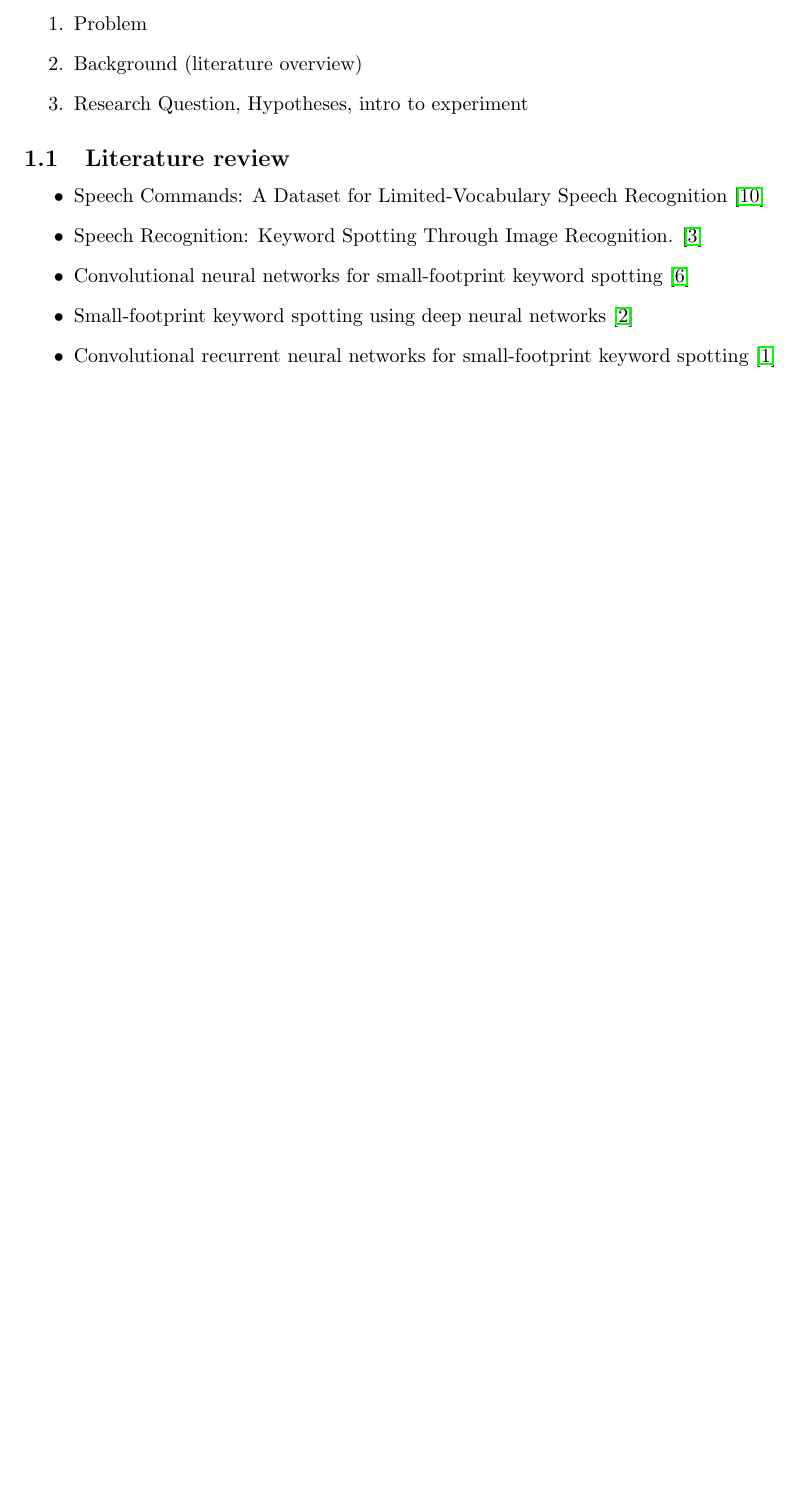
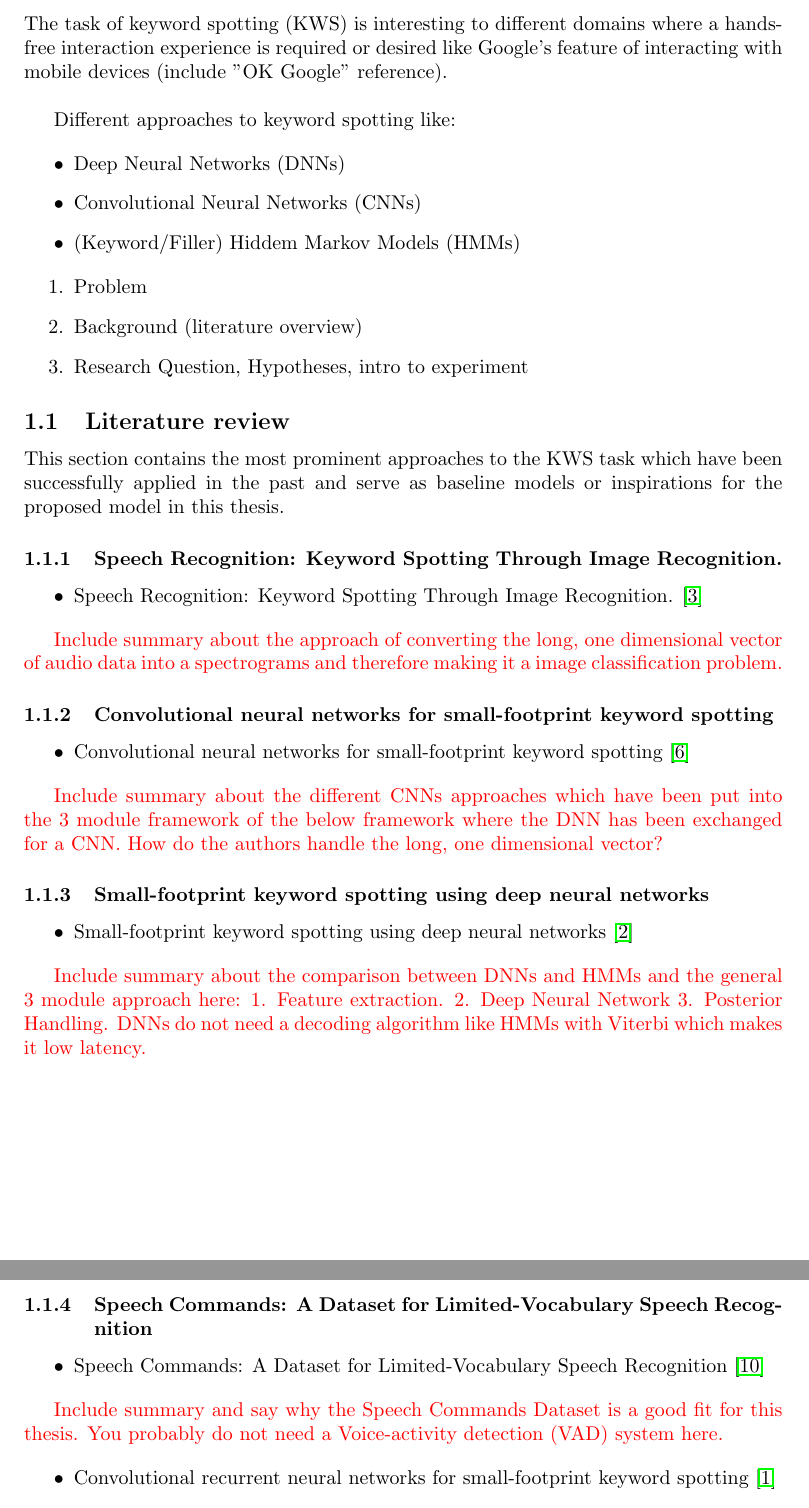
Before and after one commit to ChristophSchmidl/automatic-speech-recognition, a LaTeX document (ru-course/latex/main.tex): part of page 3 of 6 before the commit and two parts of pages 3 and 4 of 7 after it, the two joined at a grey line, cut at the place of the change, the shorter picture padded with empty space. Compiled offline with pdfLaTeX.

Commit message:
Updated report

```diff
--- a/ru-course/latex/main.tex
+++ b/ru-course/latex/main.tex
@@ -119,6 +119,18 @@
 
 \section{Introduction}
 
+The task of keyword spotting (KWS) is interesting to different domains where a hands-free interaction experience is required or desired like Google's feature of interacting with mobile devices (include "OK Google" reference). \\
+
+Different approaches to keyword spotting like:
+
+\begin{itemize}
+	\item Deep Neural Networks (DNNs)
+	\item Convolutional Neural Networks (CNNs)
+	\item (Keyword/Filler) Hiddem Markov Models (HMMs)
+\end{itemize}
+
+
+
 \begin{enumerate}
 	\item Problem
 	\item Background (literature overview)
@@ -127,11 +139,43 @@
 
 \subsection{Literature review}
 
+This section contains the most prominent approaches to the KWS task which have been successfully applied in the past and serve as baseline models or inspirations for the proposed model in this thesis.
+
+\subsubsection{Speech Recognition: Keyword Spotting Through Image Recognition.}
+
+\begin{itemize}
+	\item Speech Recognition: Keyword Spotting Through Image Recognition. \cite{gouda2018speech}
+\end{itemize}
+
+\textcolor{red}{Include summary about the approach of converting the long, one dimensional vector of audio data into a spectrograms and therefore making it a image classification problem.}
+
+\subsubsection{Convolutional neural networks for small-footprint keyword spotting}
+
+\begin{itemize}
+	\item Convolutional neural networks for small-footprint keyword spotting \cite{sainath2015convolutional}
+\end{itemize}
+
+\textcolor{red}{Include summary about the different CNNs approaches which have been put into the 3 module framework of the below framework where the DNN has been exchanged for a CNN. How do the authors handle the long, one dimensional vector?}
+
+\subsubsection{Small-footprint keyword spotting using deep neural networks}
+
+\begin{itemize}
+	\item Small-footprint keyword spotting using deep neural networks \cite{chen2014small}
+\end{itemize}
+
+\textcolor{red}{Include summary about the comparison between DNNs and HMMs and the general 3 module approach here: 1. Feature extraction. 2. Deep Neural Network 3. Posterior Handling. DNNs do not need a decoding algorithm like HMMs with Viterbi which makes it low latency.}
+
+\subsubsection{Speech Commands: A Dataset for Limited-Vocabulary Speech Recognition}
+
+
 \begin{itemize}
 	\item Speech Commands: A Dataset for Limited-Vocabulary Speech Recognition \cite{warden2018speech}
-	\item Speech Recognition: Keyword Spotting Through Image Recognition. \cite{gouda2018speech}
-	\item Convolutional neural networks for small-footprint keyword spotting \cite{sainath2015convolutional}
-	\item Small-footprint keyword spotting using deep neural networks \cite{chen2014small}
+\end{itemize}
+
+\textcolor{red}{Include summary and say why the Speech Commands Dataset is a good fit for this thesis. You probably do not need a Voice-activity detection (VAD) system here.}
+
+
+\begin{itemize}
 	\item Convolutional recurrent neural networks for small-footprint keyword spotting \cite{arik2017convolutional}
 	\item Honk: A PyTorch reimplementation of convolutional neural networks for keyword spotting \cite{tang2017honk}
 	\item An experimental analysis of the power consumption of convolutional neural networks for keyword spotting \cite{tang2018experimental}
```
Also changed, not shown: ru-course/latex/main.pdf.
